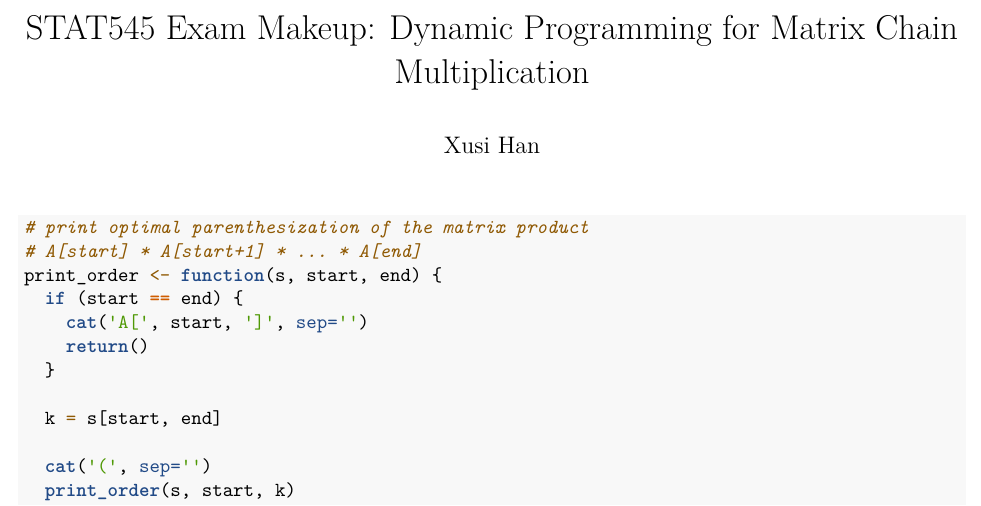
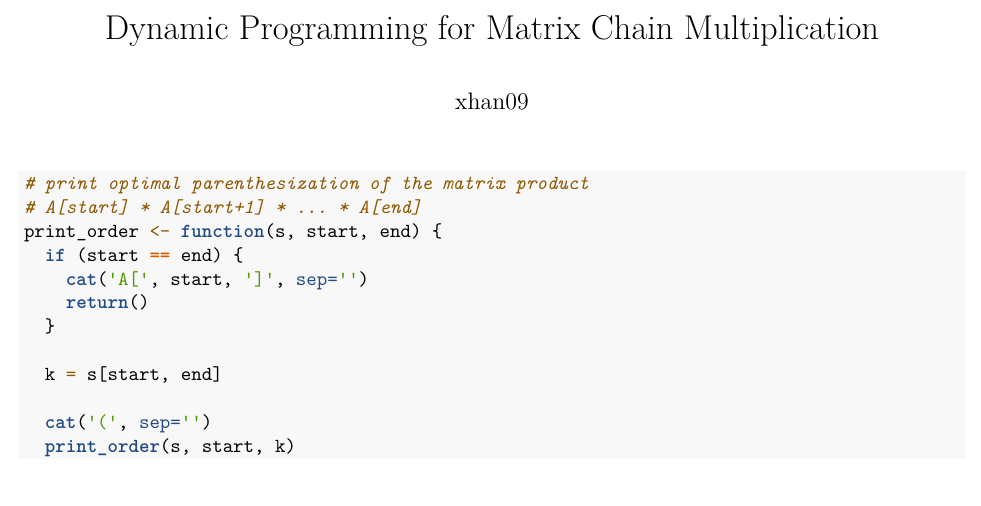
Before and after one commit to xhan09/Computational-Statistics, an R Markdown document (matrix multiplication.Rmd): part of page 1 of 2, cut so that both start at the same text. Rendered offline with R 4.5, knitr and Pandoc, then LaTeX, with nearby package versions.

Commit message:
Update matrix multiplication.Rmd

```diff
--- a/matrix multiplication.Rmd
+++ b/matrix multiplication.Rmd
@@ -1,6 +1,6 @@
 ---
-title: "STAT545 Exam Makeup: Dynamic Programming for Matrix Chain Multiplication"
-author: "Xusi Han"
+title: "Dynamic Programming for Matrix Chain Multiplication"
+author: "xhan09"
 output:
   pdf_document:
     latex_engine: xelatex
```
